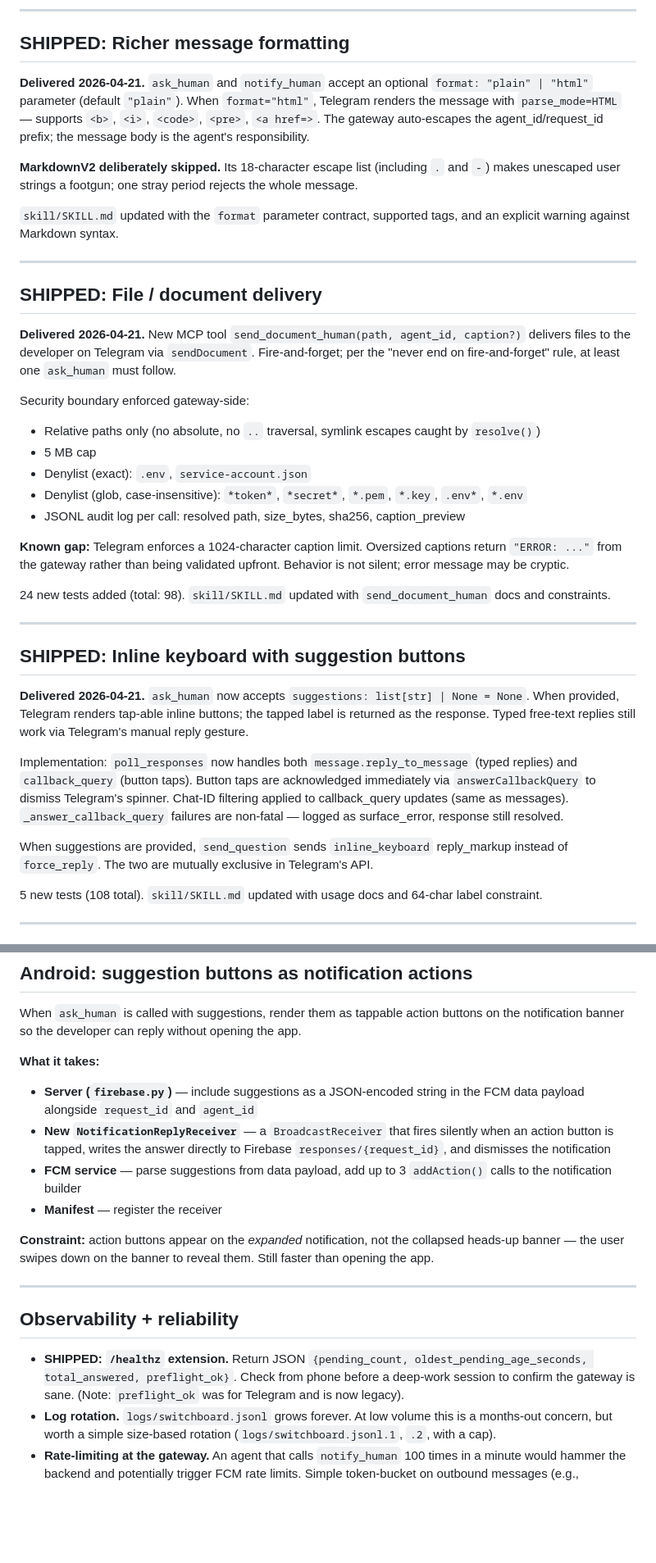
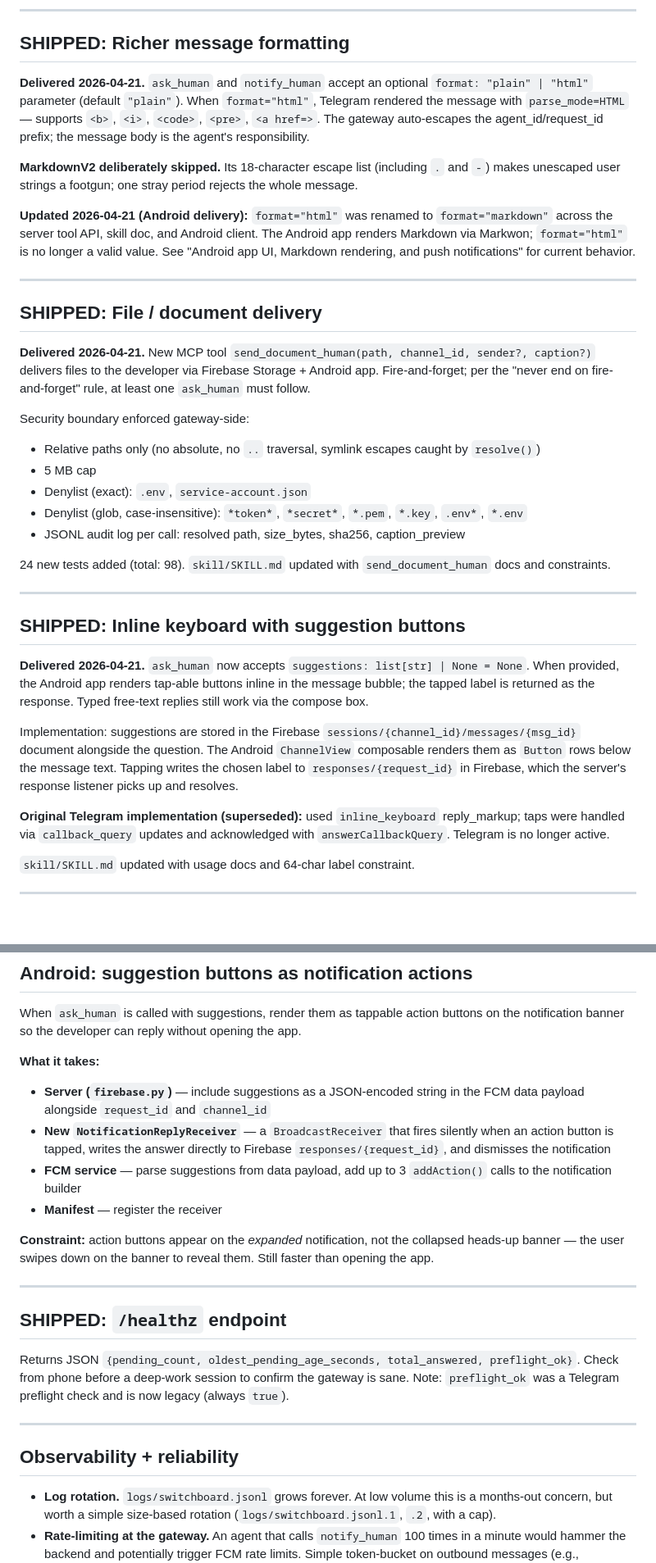
Before and after one commit to johnjanthony/Switchboard, a Markdown page: docs/feature-backlog.md, 2 parts joined by grey strips. Shown at 82% size. Drawn GitHub-style; blank space fills up the shorter version.

Commit message:
feature backlog updates

```diff
--- a/docs/feature-backlog.md
+++ b/docs/feature-backlog.md
@@ -64,17 +66,17 @@ If agents mis-calibrate task boundaries in practice, mitigation is a gateway-sid
 
 ## SHIPPED: Richer message formatting
 
-**Delivered 2026-04-21.** `ask_human` and `notify_human` accept an optional `format: "plain" | "html"` parameter (default `"plain"`). When `format="html"`, Telegram renders the message with `parse_mode=HTML` — supports `<b>`, `<i>`, `<code>`, `<pre>`, `<a href=>`. The gateway auto-escapes the agent_id/request_id prefix; the message body is the agent's responsibility.
+**Delivered 2026-04-21.** `ask_human` and `notify_human` accept an optional `format: "plain" | "html"` parameter (default `"plain"`). When `format="html"`, Telegram rendered the message with `parse_mode=HTML` — supports `<b>`, `<i>`, `<code>`, `<pre>`, `<a href=>`. The gateway auto-escapes the agent_id/request_id prefix; the message body is the agent's responsibility.
 
 **MarkdownV2 deliberately skipped.** Its 18-character escape list (including `.` and `-`) makes unescaped user strings a footgun; one stray period rejects the whole message.
 
-`skill/SKILL.md` updated with the `format` parameter contract, supported tags, and an explicit warning against Markdown syntax.
+**Updated 2026-04-21 (Android delivery):** `format="html"` was renamed to `format="markdown"` across the server tool API, skill doc, and Android client. The Android app renders Markdown via Markwon; `format="html"` is no longer a valid value. See "Android app UI, Markdown rendering, and push notifications" for current behavior.
 
 ---
 
 ## SHIPPED: File / document delivery
 
-**Delivered 2026-04-21.** New MCP tool `send_document_human(path, agent_id, caption?)` delivers files to the developer on Telegram via `sendDocument`. Fire-and-forget; per the "never end on fire-and-forget" rule, at least one `ask_human` must follow.
+**Delivered 2026-04-21.** New MCP tool `send_document_human(path, channel_id, sender?, caption?)` delivers files to the developer via Firebase Storage + Android app. Fire-and-forget; per the "never end on fire-and-forget" rule, at least one `ask_human` must follow.
 
 Security boundary enforced gateway-side:
 
@@ -84,21 +86,19 @@ Security boundary enforced gateway-side:
 - Denylist (glob, case-insensitive): `*token*`, `*secret*`, `*.pem`, `*.key`, `.env*`, `*.env`
 - JSONL audit log per call: resolved path, size_bytes, sha256, caption_preview
 
-**Known gap:** Telegram enforces a 1024-character caption limit. Oversized captions return `"ERROR: ..."` from the gateway rather than being validated upfront. Behavior is not silent; error message may be cryptic.
-
 24 new tests added (total: 98). `skill/SKILL.md` updated with `send_document_human` docs and constraints.
 
 ---
 
 ## SHIPPED: Inline keyboard with suggestion buttons
 
-**Delivered 2026-04-21.** `ask_human` now accepts `suggestions: list[str] | None = None`. When provided, Telegram renders tap-able inline buttons; the tapped label is returned as the response. Typed free-text replies still work via Telegram's manual reply gesture.
+**Delivered 2026-04-21.** `ask_human` now accepts `suggestions: list[str] | None = None`. When provided, the Android app renders tap-able buttons inline in the message bubble; the tapped label is returned as the response. Typed free-text replies still work via the compose box.
 
-Implementation: `poll_responses` now handles both `message.reply_to_message` (typed replies) and `callback_query` (button taps). Button taps are acknowledged immediately via `answerCallbackQuery` to dismiss Telegram's spinner. Chat-ID filtering applied to callback_query updates (same as messages). `_answer_callback_query` failures are non-fatal — logged as surface_error, response still resolved.
+Implementation: suggestions are stored in the Firebase `sessions/{channel_id}/messages/{msg_id}` document alongside the question. The Android `ChannelView` composable renders them as `Button` rows below the message text. Tapping writes the chosen label to `responses/{request_id}` in Firebase, which the server's response listener picks up and resolves.
 
-When suggestions are provided, `send_question` sends `inline_keyboard` reply_markup instead of `force_reply`. The two are mutually exclusive in Telegram's API.
+**Original Telegram implementation (superseded):** used `inline_keyboard` reply_markup; taps were handled via `callback_query` updates and acknowledged with `answerCallbackQuery`. Telegram is no longer active.
 
-5 new tests (108 total). `skill/SKILL.md` updated with usage docs and 64-char label constraint.
+`skill/SKILL.md` updated with usage docs and 64-char label constraint.
 
 ---
 
@@ -159,7 +157,8 @@ Android data model unified: `ChannelMessage` + `Channel` replace the four legacy
 When `ask_human` is called with suggestions, render them as tappable action buttons on the notification banner so the developer can reply without opening the app.
 
 **What it takes:**
-- **Server (`firebase.py`)** — include suggestions as a JSON-encoded string in the FCM data payload alongside `request_id` and `agent_id`
+
+- **Server (`firebase.py`)** — include suggestions as a JSON-encoded string in the FCM data payload alongside `request_id` and `channel_id`
 - **New `NotificationReplyReceiver`** — a `BroadcastReceiver` that fires silently when an action button is tapped, writes the answer directly to Firebase `responses/{request_id}`, and dismisses the notification
 - **FCM service** — parse suggestions from data payload, add up to 3 `addAction()` calls to the notification builder
 - **Manifest** — register the receiver
@@ -168,9 +167,14 @@ When `ask_human` is called with suggestions, render them as tappable action butt
 
 ---
 
+## SHIPPED: `/healthz` endpoint
+
+Returns JSON `{pending_count, oldest_pending_age_seconds, total_answered, preflight_ok}`. Check from phone before a deep-work session to confirm the gateway is sane. Note: `preflight_ok` was a Telegram preflight check and is now legacy (always `true`).
+
+---
+
 ## Observability + reliability
 
-- **SHIPPED: `/healthz` extension.** Return JSON `{pending_count, oldest_pending_age_seconds, total_answered, preflight_ok}`. Check from phone before a deep-work session to confirm the gateway is sane. (Note: `preflight_ok` was for Telegram and is now legacy).
 - **Log rotation.** `logs/switchboard.jsonl` grows forever. At low volume this is a months-out concern, but worth a simple size-based rotation (`logs/switchboard.jsonl.1`, `.2`, with a cap).
 - **Rate-limiting at the gateway.** An agent that calls `notify_human` 100 times in a minute would hammer the backend and potentially trigger FCM rate limits. Simple token-bucket on outbound messages (e.g., 30/minute) would prevent this.
 - **Timeout snooze via Android app.** Add a "Snooze" button to the `ask_human` notification/tab that extends the window by 2h. Implementation: Android app writes `snooze: true` to the question object; gateway intercepts the change and resets the wait clock in the registry.
```
Also changed, not shown: other parts of docs/feature-backlog.md (+9 -9 lines).
